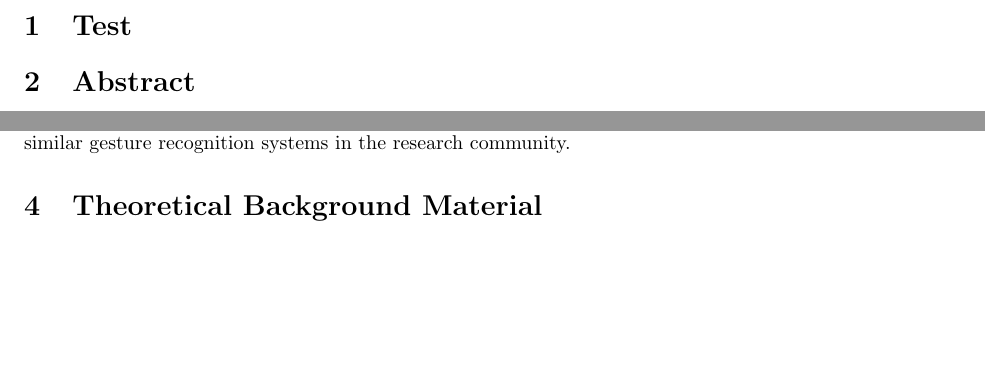
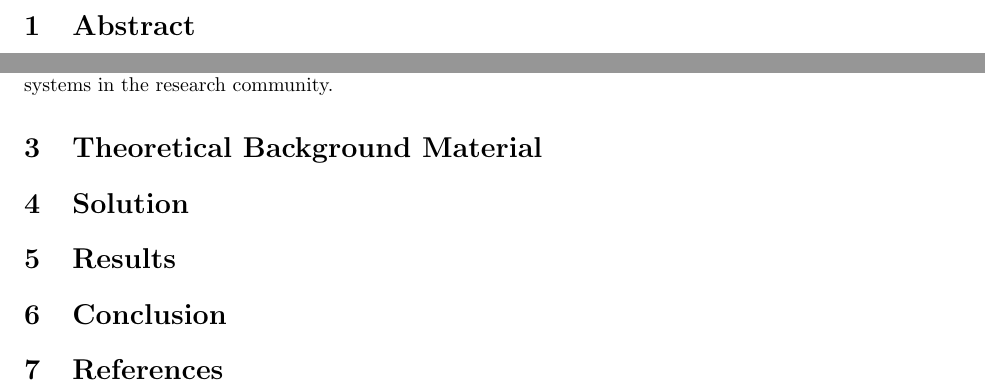
Before and after one commit to lucaswoj/gestures, a LaTeX document (report/report.tex): two parts of the page, joined at a grey line, cut at the place of the change, the shorter picture padded with empty space. Compiled offline with pdfLaTeX.

Commit message:
Added report sections

```diff
--- a/report/report.tex
+++ b/report/report.tex
@@ -9,18 +9,45 @@
 
 \begin{document}
 
-\section{Test}\label{test}
+% The common requirement for all project is that the students in each group need to make use in their design project any method or combination of methods of material taught in the course (or closely related to it) to solve the proposed problem or improve on an existing solution. These are the required deliverables
+% A report of 20 to 25 pages needs to be provided with these sections:
 
 \section{Abstract}
 
+% Abstract
+
 \section{Problem Statement and Solution Motivation}
+
+% Introduction to the problem and motivation to use the computational approach (fuzzy or neural network based) to solve it;
+
 Wearable technology, such as smart watches, are poised to become a ubiquitous consumer product. Many user interface paradigms still need to be rethought for these devices to accommodate their small screens and limited input methods.
+
 Voice commands may be part of the solution, but there are many situations where they are ineffective, due to privacy, politeness, or excessive background noise.
 Hand and arm gesture recognition is another ideal input method for smart watches. Though less expressive than voice commands, these movements are relatively private and they are a natural way to communicate with the environment.
+
 There are presently no publicly available gesture recognition solutions for off-the-shelf smart watches, though theories and interface ideas have been prototyped with other sensors such as Microsoft Kinect or custom ultra-sound detection systems.
+
 The potential applications of this technology are far-reaching, from seamless control of Internet-of-things devices to accessibility for visually impaired users.
 We have acquired a LG G Watch and a Nexus 5 phone to record gesture data via a simple, custom-built Android  application. Data collected from the watch’s accelerometer, magnetometer, and gyroscope will be used to train a neural network to classify a set of simple gestures. We will compare the accuracy and performance of our classifier against similar gesture recognition systems in the research community.
 
 \section{Theoretical Background Material}
 
+% Theoretical background material with references
+
+\section{Solution}
+
+% Present your solution using tool(s) learned in class (or something related)
+
+\section{Results}
+
+% Results: Analysis and comparison if any
+
+\section{Conclusion}
+
+% Conclusion
+
+\section{References}
+
+% References
+
 \end{document}
```
Also changed, not shown: documentation/Specifications.pdf.
